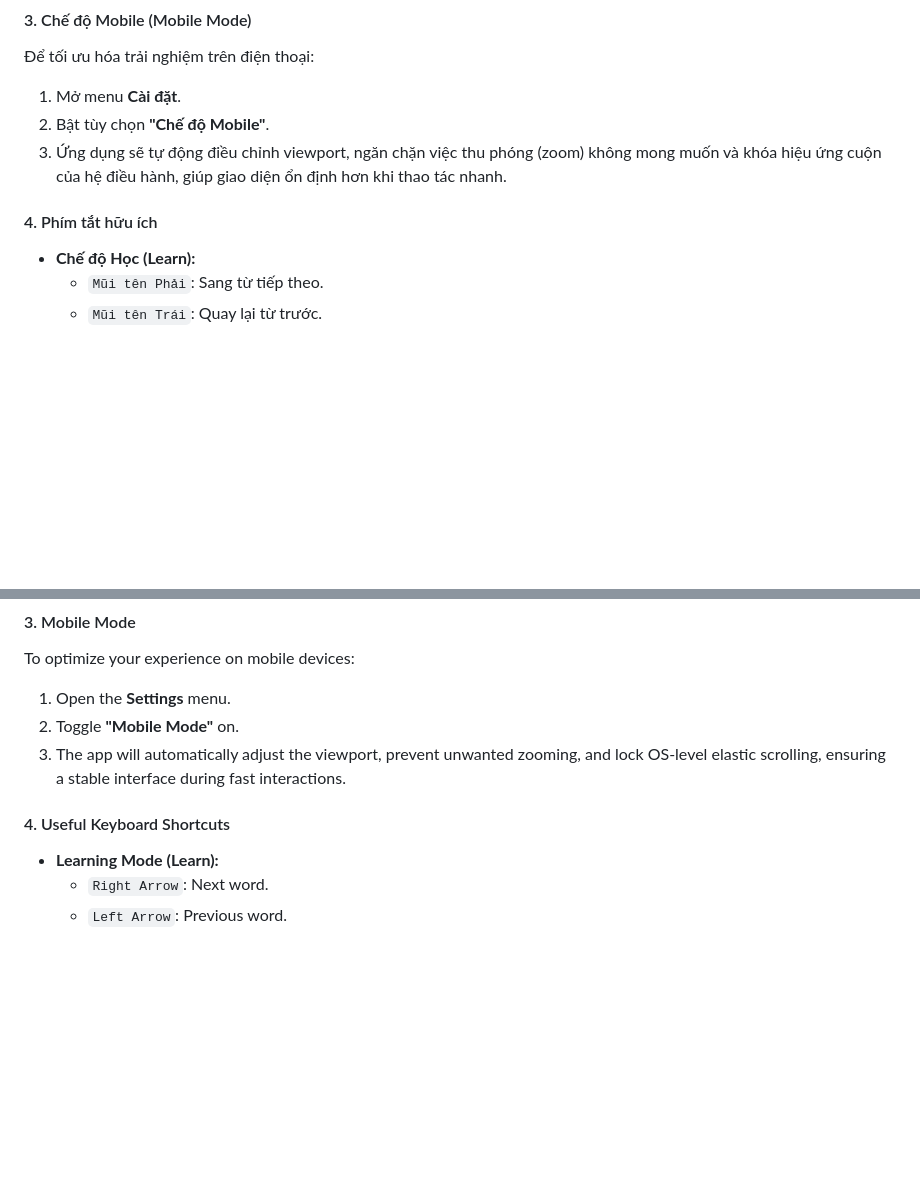
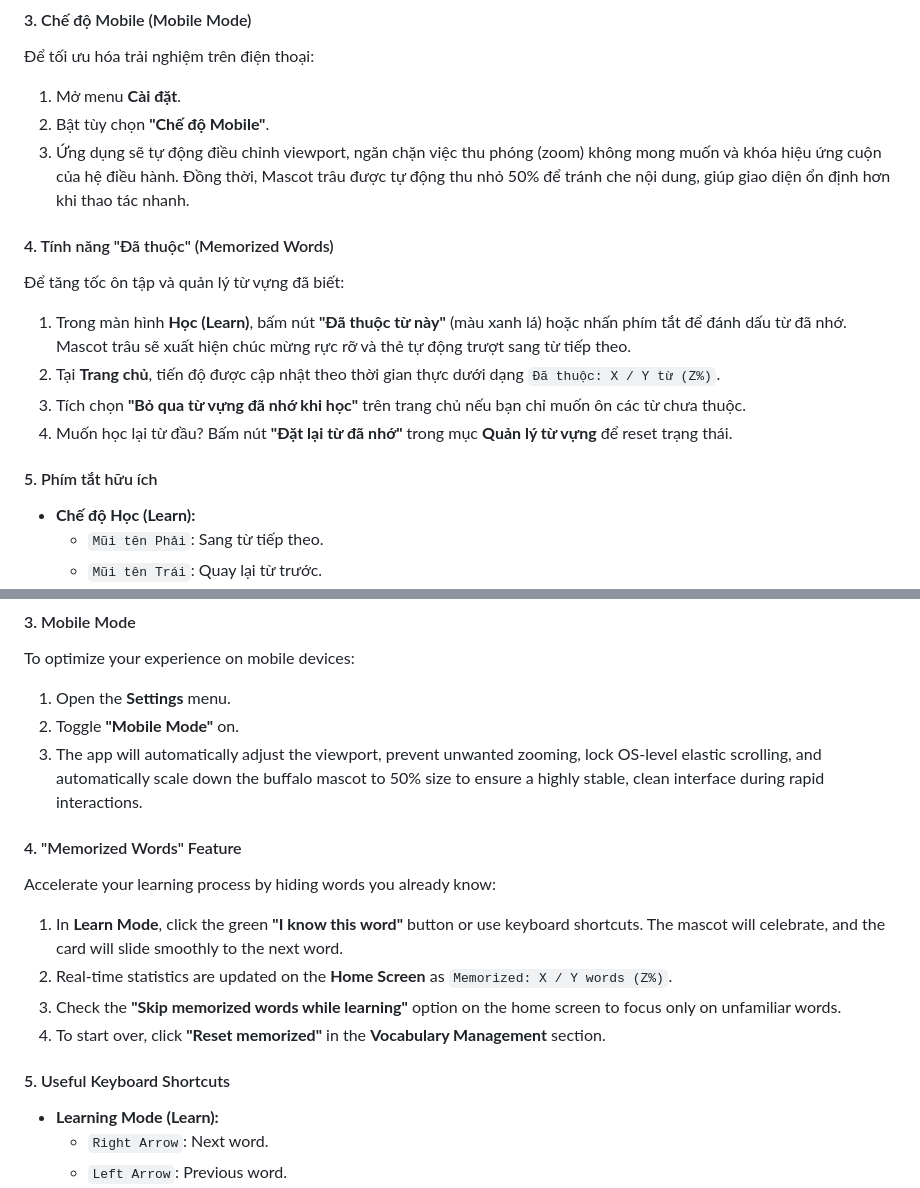
Before and after one commit to joshungpv/VocPr, a Markdown page: README.md, 2 parts joined by grey strips. GitHub-like rendering; blank space fills up the shorter version.

```diff
--- a/README.md
+++ b/README.md
@@ -54,10 +58,16 @@
 Để tối ưu hóa trải nghiệm trên điện thoại:
 1. Mở menu **Cài đặt**.
 2. Bật tùy chọn **"Chế độ Mobile"**.
-3. Ứng dụng sẽ tự động điều chỉnh viewport, ngăn chặn việc thu phóng (zoom) không mong muốn và khóa hiệu ứng cuộn của hệ điều hành, giúp giao diện ổn định hơn khi thao tác nhanh.
+3. Ứng dụng sẽ tự động điều chỉnh viewport, ngăn chặn việc thu phóng (zoom) không mong muốn và khóa hiệu ứng cuộn của hệ điều hành. Đồng thời, Mascot trâu được tự động thu nhỏ 50% để tránh che nội dung, giúp giao diện ổn định hơn khi thao tác nhanh.
 
+#### 4. Tính năng "Đã thuộc" (Memorized Words)
+Để tăng tốc ôn tập và quản lý từ vựng đã biết:
+1. Trong màn hình **Học (Learn)**, bấm nút **"Đã thuộc từ này"** (màu xanh lá) hoặc nhấn phím tắt để đánh dấu từ đã nhớ. Mascot trâu sẽ xuất hiện chúc mừng rực rỡ và thẻ tự động trượt sang từ tiếp theo.
+2. Tại **Trang chủ**, tiến độ được cập nhật theo thời gian thực dưới dạng `Đã thuộc: X / Y từ (Z%)`.
+3. Tích chọn **"Bỏ qua từ vựng đã nhớ khi học"** trên trang chủ nếu bạn chỉ muốn ôn các từ chưa thuộc.
+4. Muốn học lại từ đầu? Bấm nút **"Đặt lại từ đã nhớ"** trong mục **Quản lý từ vựng** để reset trạng thái.
 
-#### 4. Phím tắt hữu ích
+#### 5. Phím tắt hữu ích
 - **Chế độ Học (Learn):**
   - `Mũi tên Phải`: Sang từ tiếp theo.
   - `Mũi tên Trái`: Quay lại từ trước.
@@ -151,10 +165,16 @@ To switch to an entirely new set of languages:
 To optimize your experience on mobile devices:
 1. Open the **Settings** menu.
 2. Toggle **"Mobile Mode"** on.
-3. The app will automatically adjust the viewport, prevent unwanted zooming, and lock OS-level elastic scrolling, ensuring a stable interface during fast interactions.
+3. The app will automatically adjust the viewport, prevent unwanted zooming, lock OS-level elastic scrolling, and automatically scale down the buffalo mascot to 50% size to ensure a highly stable, clean interface during rapid interactions.
 
+#### 4. "Memorized Words" Feature
+Accelerate your learning process by hiding words you already know:
+1. In **Learn Mode**, click the green **"I know this word"** button or use keyboard shortcuts. The mascot will celebrate, and the card will slide smoothly to the next word.
+2. Real-time statistics are updated on the **Home Screen** as `Memorized: X / Y words (Z%)`.
+3. Check the **"Skip memorized words while learning"** option on the home screen to focus only on unfamiliar words.
+4. To start over, click **"Reset memorized"** in the **Vocabulary Management** section.
 
-#### 4. Useful Keyboard Shortcuts
+#### 5. Useful Keyboard Shortcuts
 - **Learning Mode (Learn):**
   - `Right Arrow`: Next word.
   - `Left Arrow`: Previous word.
```
Also changed, not shown: other parts of README.md (+18 -10 lines), assets/screenshot.png, 2 other files.
